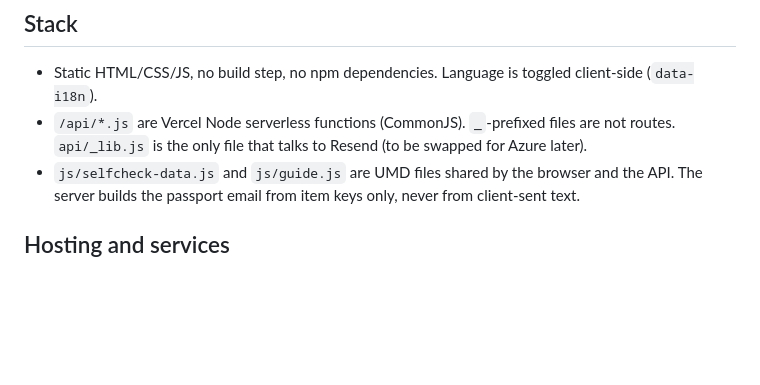
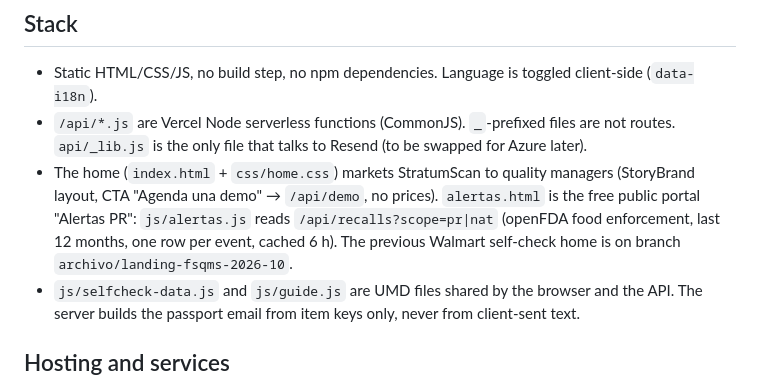
Before and after one commit to Stratum-PR/FoodSafetyLandingPage, a Markdown page: CLAUDE.md, the part around the change. Drawn GitHub-style; blank space fills up the shorter version.

Commit message:
CLAUDE.md: new home, Alertas PR and the archive branch
Co-Authored-By: Claude Opus 5.5 <noreply@anthropic.com>

```diff
--- a/CLAUDE.md
+++ b/CLAUDE.md
@@ -17,6 +17,10 @@ the form/email flow and environment variables.
 - Static HTML/CSS/JS, no build step, no npm dependencies. Language is toggled client-side (`data-i18n`).
 - `/api/*.js` are Vercel Node serverless functions (CommonJS). `_`-prefixed files are not routes.
   `api/_lib.js` is the only file that talks to Resend (to be swapped for Azure later).
+- The home (`index.html` + `css/home.css`) markets StratumScan to quality managers (StoryBrand layout,
+  CTA "Agenda una demo" → `/api/demo`, no prices). `alertas.html` is the free public portal "Alertas PR":
+  `js/alertas.js` reads `/api/recalls?scope=pr|nat` (openFDA food enforcement, last 12 months, one row per
+  event, cached 6 h). The previous Walmart self-check home is on branch `archivo/landing-fsqms-2026-10`.
 - `js/selfcheck-data.js` and `js/guide.js` are UMD files shared by the browser and the API.
   The server builds the passport email from item keys only, never from client-sent text.
 
```
